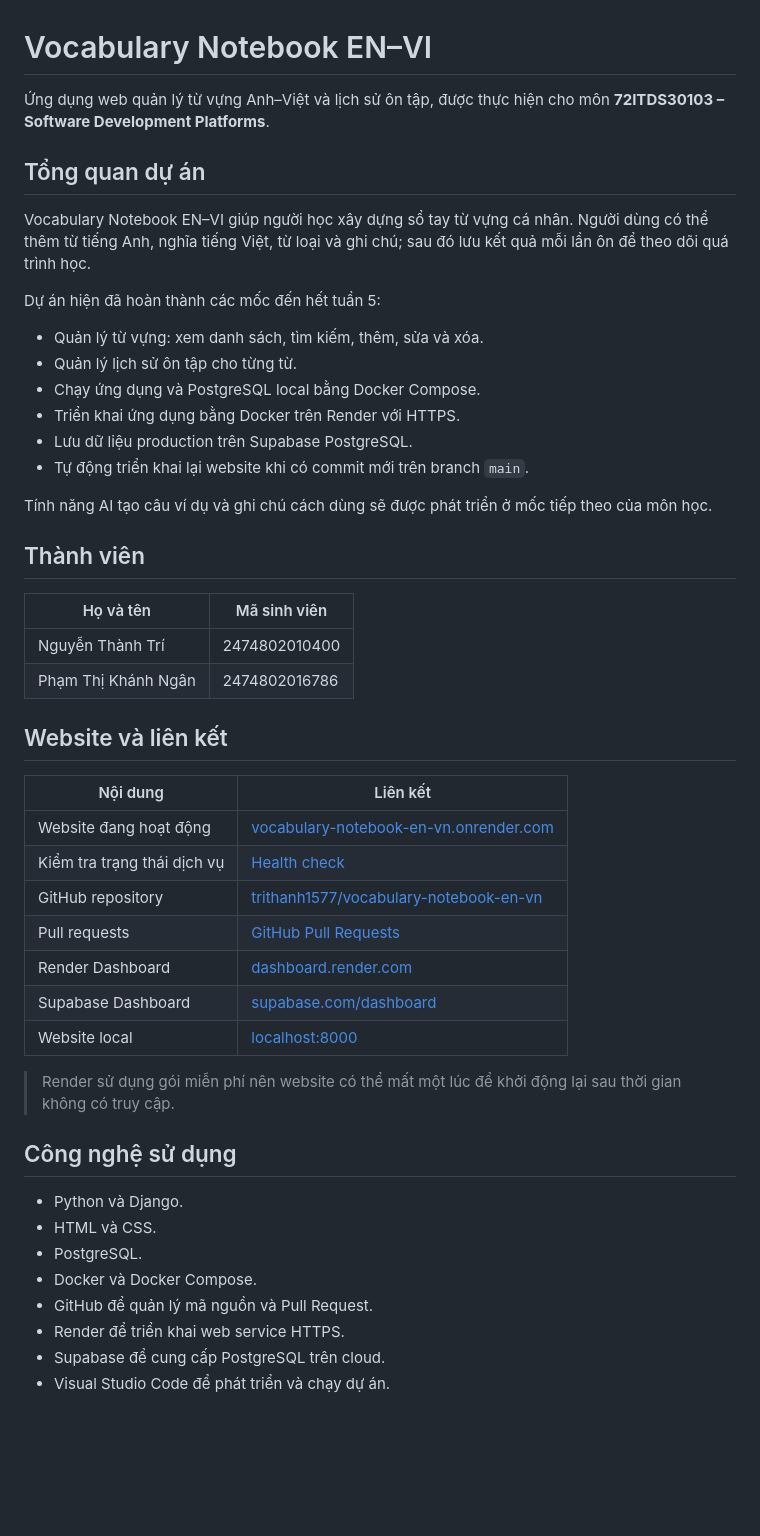
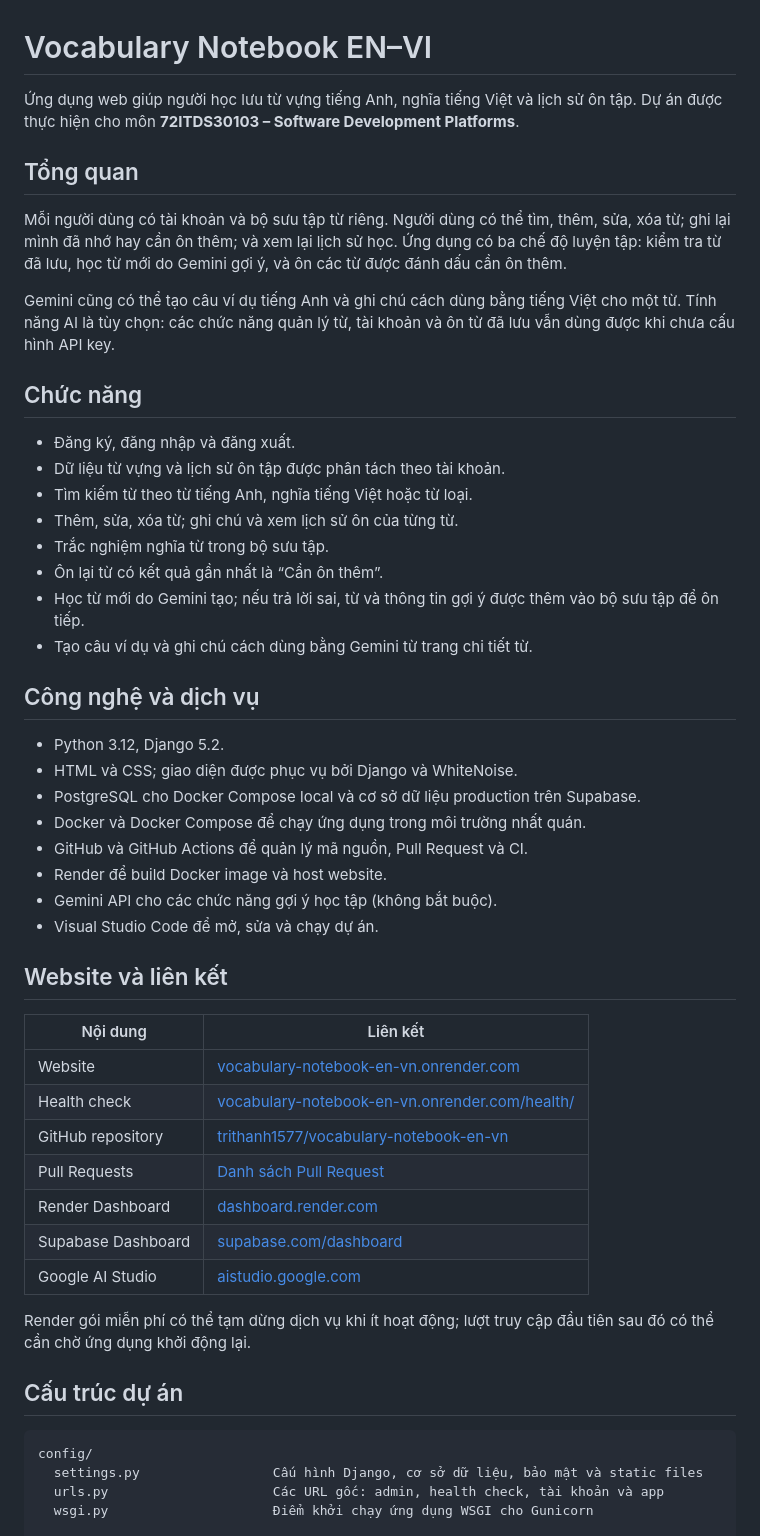
Before and after one commit to trithanh1577/vocabulary-notebook-en-vn, a Markdown page: README.md, the part around one of its changes. Rendered like a GitHub page; blank space fills up the shorter version.

````diff
--- a/README.md
+++ b/README.md
@@ -1,51 +1,54 @@
 # Vocabulary Notebook EN–VI
 
-Ứng dụng web quản lý từ vựng Anh–Việt và lịch sử ôn tập, được thực hiện cho môn **72ITDS30103 – Software Development Platforms**.
+Ứng dụng web giúp người học lưu từ vựng tiếng Anh, nghĩa tiếng Việt và lịch sử ôn tập. Dự án được thực hiện cho môn **72ITDS30103 – Software Development Platforms**.
 
-## Tổng quan dự án
+## Tổng quan
 
-Vocabulary Notebook EN–VI giúp người học xây dựng sổ tay từ vựng cá nhân. Người dùng có thể thêm từ tiếng Anh, nghĩa tiếng Việt, từ loại và ghi chú; sau đó lưu kết quả mỗi lần ôn để theo dõi quá trình học.
+Mỗi người dùng có tài khoản và bộ sưu tập từ riêng. Người dùng có thể tìm, thêm, sửa, xóa từ; ghi lại mình đã nhớ hay cần ôn thêm; và xem lại lịch sử học. Ứng dụng có ba chế độ luyện tập: kiểm tra từ đã lưu, học từ mới do Gemini gợi ý, và ôn các từ được đánh dấu cần ôn thêm.
 
-Dự án hiện đã hoàn thành các mốc đến hết tuần 5:
+Gemini cũng có thể tạo câu ví dụ tiếng Anh và ghi chú cách dùng bằng tiếng Việt cho một từ. Tính năng AI là tùy chọn: các chức năng quản lý từ, tài khoản và ôn từ đã lưu vẫn dùng được khi chưa cấu hình API key.
 
-- Quản lý từ vựng: xem danh sách, tìm kiếm, thêm, sửa và xóa.
-- Quản lý lịch sử ôn tập cho từng từ.
-- Chạy ứng dụng và PostgreSQL local bằng Docker Compose.
-- Triển khai ứng dụng bằng Docker trên Render với HTTPS.
-- Lưu dữ liệu production trên Supabase PostgreSQL.
-- Tự động triển khai lại website khi có commit mới trên branch `main`.
+## Chức năng
 
-Tính năng AI tạo câu ví dụ và ghi chú cách dùng sẽ được phát triển ở mốc tiếp theo của môn học.
+- Đăng ký, đăng nhập và đăng xuất.
+- Dữ liệu từ vựng và lịch sử ôn tập được phân tách theo tài khoản.
+- Tìm kiếm từ theo từ tiếng Anh, nghĩa tiếng Việt hoặc từ loại.
+- Thêm, sửa, xóa từ; ghi chú và xem lịch sử ôn của từng từ.
+- Trắc nghiệm nghĩa từ trong bộ sưu tập.
+- Ôn lại từ có kết quả gần nhất là “Cần ôn thêm”.
+- Học từ mới do Gemini tạo; nếu trả lời sai, từ và thông tin gợi ý được thêm vào bộ sưu tập để ôn tiếp.
+- Tạo câu ví dụ và ghi chú cách dùng bằng Gemini từ trang chi tiết từ.
 
-## Thành viên
+## Công nghệ và dịch vụ
 
-| Họ và tên | Mã sinh viên |
-| --- | --- |
-| Nguyễn Thành Trí | 2474802010400 |
-| Phạm Thị Khánh Ngân | 2474802016786 |
+- Python 3.12, Django 5.2.
+- HTML và CSS; giao diện được phục vụ bởi Django và WhiteNoise.
+- PostgreSQL cho Docker Compose local và cơ sở dữ liệu production trên Supabase.
+- Docker và Docker Compose để chạy ứng dụng trong môi trường nhất quán.
+- GitHub và GitHub Actions để quản lý mã nguồn, Pull Request và CI.
+- Render để build Docker image và host website.
+- Gemini API cho các chức năng gợi ý học tập (không bắt buộc).
+- Visual Studio Code để mở, sửa và chạy dự án.
 
 ## Website và liên kết
 
 | Nội dung | Liên kết |
 | --- | --- |
-| Website đang hoạt động | [vocabulary-notebook-en-vn.onrender.com](https://vocabulary-notebook-en-vn.onrender.com) |
-| Kiểm tra trạng thái dịch vụ | [Health check](https://vocabulary-notebook-en-vn.onrender.com/health/) |
+| Website | [vocabulary-notebook-en-vn.onrender.com](https://vocabulary-notebook-en-vn.onrender.com) |
+| Health check | [vocabulary-notebook-en-vn.onrender.com/health/](https://vocabulary-notebook-en-vn.onrender.com/health/) |
 | GitHub repository | [trithanh1577/vocabulary-notebook-en-vn](https://github.com/trithanh1577/vocabulary-notebook-en-vn) |
-| Pull requests | [GitHub Pull Requests](https://github.com/trithanh1577/vocabulary-notebook-en-vn/pulls) |
+| Pull Requests | [Danh sách Pull Request](https://github.com/trithanh1577/vocabulary-notebook-en-vn/pulls) |
 | Render Dashboard | [dashboard.render.com](https://dashboard.render.com/) |
 | Supabase Dashboard | [supabase.com/dashboard](https://supabase.com/dashboard) |
-| Website local | [localhost:8000](http://localhost:8000) |
+| Google AI Studio | [aistudio.google.com](https://aistudio.google.com/) |
 
-> Render sử dụng gói miễn phí nên website có thể mất một lúc để khởi động lại sau thời gian không có truy cập.
+Render gói miễn phí có thể tạm dừng dịch vụ khi ít hoạt động; lượt truy cập đầu tiên sau đó có thể cần chờ ứng dụng khởi động lại.
 
-## Công nghệ sử dụng
+## Cấu trúc dự án
 
-- Python và Django.
-- HTML và CSS.
-- PostgreSQL.
-- Docker và Docker Compose.
-- GitHub để quản lý mã nguồn và Pull Request.
-- Render để triển khai web service HTTPS.
-- Supabase để cung cấp PostgreSQL trên cloud.
-- Visual Studio Code để phát triển và chạy dự án.
+```text
+config/
+  settings.py                 Cấu hình Django, cơ sở dữ liệu, bảo mật và static files
+  urls.py                     Các URL gốc: admin, health check, tài khoản và app
+  wsgi.py                     Điểm khởi chạy ứng dụng WSGI cho Gunicorn
 
````
Also changed, not shown: other parts of README.md (+83 -43 lines), .github/PULL_REQUEST_TEMPLATE.md (deleted, +0 -18 lines).
